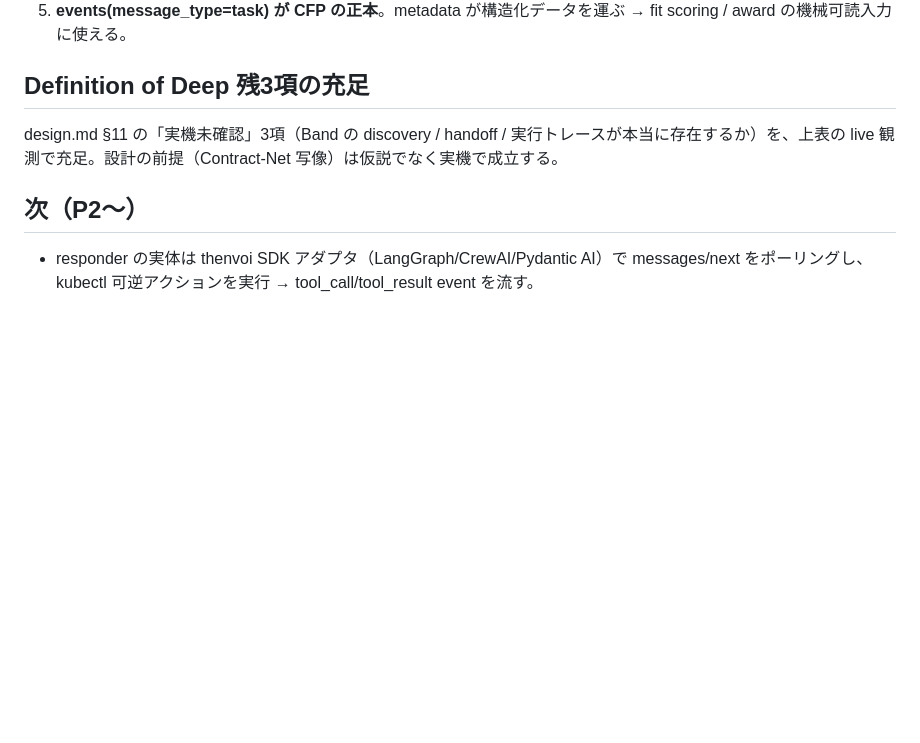
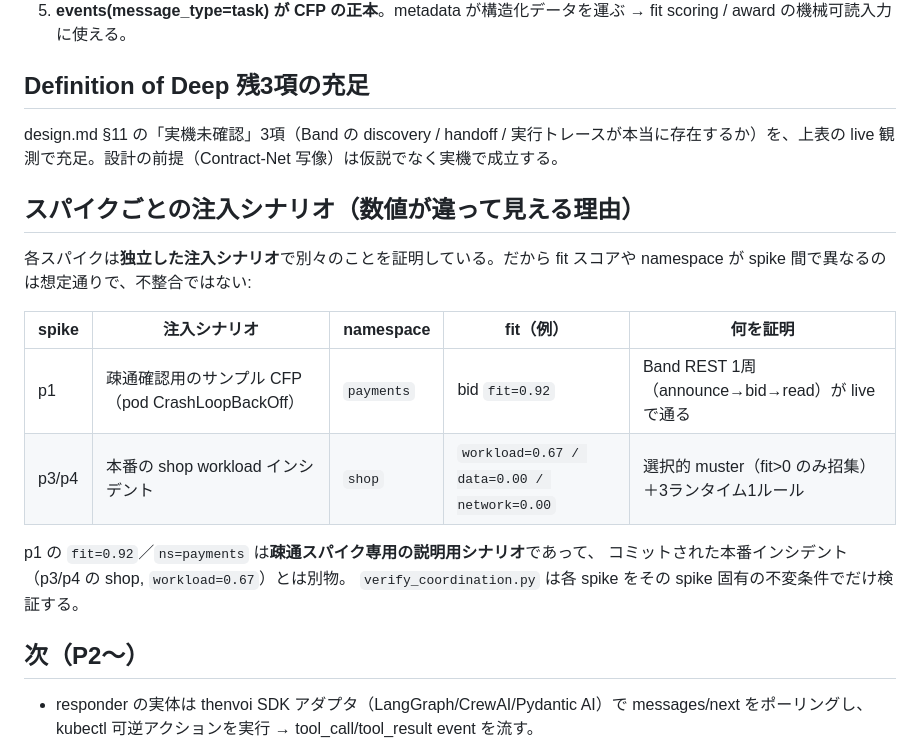
Before and after one commit to Hokutoman00/muster, a Markdown page: spikes/README.md, the part around the change. Rendered like a GitHub page; blank space fills up the shorter version.

Commit message:
docs(spikes): clarify per-spike injected scenarios (p1 payments probe vs p3/p4 shop incident)
Differing fit scores / namespaces across spikes are expected: each spike
injects its own scenario. Prevents the differing numbers being read as an
inconsistency.

Co-Authored-By: Claude Opus 4.8 <noreply@anthropic.com>

```diff
--- a/spikes/README.md
+++ b/spikes/README.md
@@ -30,6 +30,20 @@
 
 design.md §11 の「実機未確認」3項（Band の discovery / handoff / 実行トレースが本当に存在するか）を、上表の live 観測で充足。設計の前提（Contract-Net 写像）は仮説でなく実機で成立する。
 
+## スパイクごとの注入シナリオ（数値が違って見える理由）
+
+各スパイクは**独立した注入シナリオ**で別々のことを証明している。だから fit スコアや
+namespace が spike 間で異なるのは想定通りで、不整合ではない:
+
+| spike | 注入シナリオ | namespace | fit（例） | 何を証明 |
+|---|---|---|---|---|
+| p1 | 疎通確認用のサンプル CFP（pod CrashLoopBackOff） | `payments` | bid `fit=0.92` | Band REST 1周（announce→bid→read）が live で通る |
+| p3/p4 | 本番の shop workload インシデント | `shop` | `workload=0.67 / data=0.00 / network=0.00` | 選択的 muster（fit>0 のみ招集）＋3ランタイム1ルール |
+
+p1 の `fit=0.92`／`ns=payments` は**疎通スパイク専用の説明用シナリオ**であって、
+コミットされた本番インシデント（p3/p4 の shop, `workload=0.67`）とは別物。
+`verify_coordination.py` は各 spike をその spike 固有の不変条件でだけ検証する。
+
 ## 次（P2〜）
 
 - responder の実体は thenvoi SDK アダプタ（LangGraph/CrewAI/Pydantic AI）で messages/next をポーリングし、kubectl 可逆アクションを実行 → tool_call/tool_result event を流す。
```
